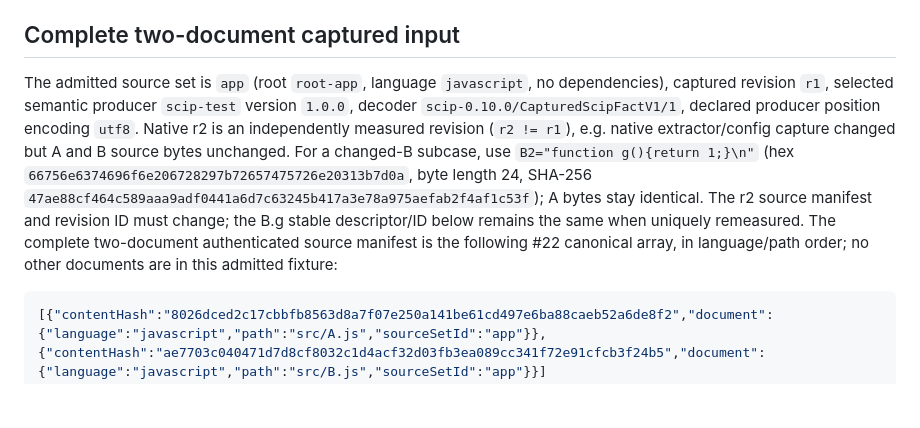
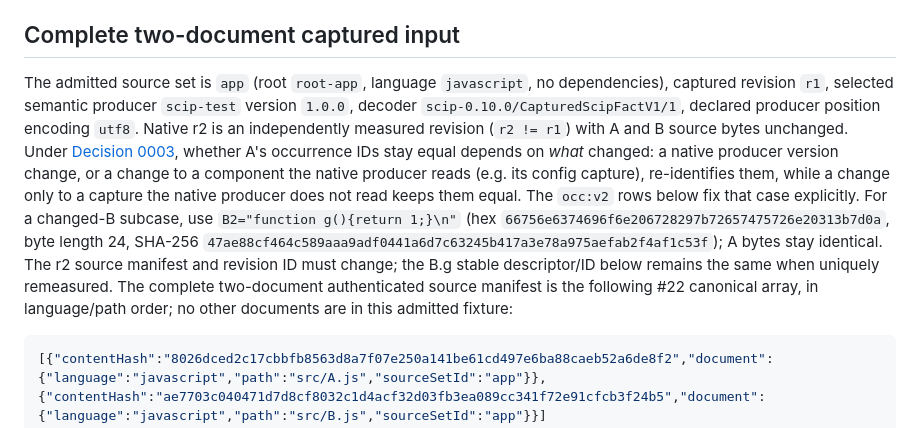
Before and after one commit to jasoncarreira/baleyg, a Markdown page: docs/semantic-evidence/publication-rejoin-vectors-v1.md, the part around one of its changes. GitHub-like rendering; blank space fills up the shorter version.

````diff
--- a/docs/semantic-evidence/publication-rejoin-vectors-v1.md
+++ b/docs/semantic-evidence/publication-rejoin-vectors-v1.md
@@ -4,7 +4,7 @@
 
 ## Complete two-document captured input
 
-The admitted source set is `app` (root `root-app`, language `javascript`, no dependencies), captured revision `r1`, selected semantic producer `scip-test` version `1.0.0`, decoder `scip-0.10.0/CapturedScipFactV1/1`, declared producer position encoding `utf8`. Native r2 is an independently measured revision (`r2 != r1`), e.g. native extractor/config capture changed but A and B source bytes unchanged. For a changed-B subcase, use `B2="function g(){return 1;}\n"` (hex `66756e6374696f6e206728297b72657475726e20313b7d0a`, byte length 24, SHA-256 `47ae88cf464c589aaa9adf0441a6d7c63245b417a3e78a975aefab2f4af1c53f`); A bytes stay identical. The r2 source manifest and revision ID must change; the B.g stable descriptor/ID below remains the same when uniquely remeasured. The complete two-document authenticated source manifest is the following #22 canonical array, in language/path order; no other documents are in this admitted fixture:
+The admitted source set is `app` (root `root-app`, language `javascript`, no dependencies), captured revision `r1`, selected semantic producer `scip-test` version `1.0.0`, decoder `scip-0.10.0/CapturedScipFactV1/1`, declared producer position encoding `utf8`. Native r2 is an independently measured revision (`r2 != r1`) with A and B source bytes unchanged. Under [Decision 0003](decisions/0003-per-document-occurrence-ids.md), whether A's occurrence IDs stay equal depends on *what* changed: a native producer version change, or a change to a component the native producer reads (e.g. its config capture), re-identifies them, while a change only to a capture the native producer does not read keeps them equal. The `occ:v2` rows below fix that case explicitly. For a changed-B subcase, use `B2="function g(){return 1;}\n"` (hex `66756e6374696f6e206728297b72657475726e20313b7d0a`, byte length 24, SHA-256 `47ae88cf464c589aaa9adf0441a6d7c63245b417a3e78a975aefab2f4af1c53f`); A bytes stay identical. The r2 source manifest and revision ID must change; the B.g stable descriptor/ID below remains the same when uniquely remeasured. The complete two-document authenticated source manifest is the following #22 canonical array, in language/path order; no other documents are in this admitted fixture:
 
 ```json
 [{"contentHash":"8026dced2c17cbbfb8563d8a7f07e250a141be61cd497e6ba88caeb52a6de8f2","document":{"language":"javascript","path":"src/A.js","sourceSetId":"app"}},{"contentHash":"ae7703c040471d7d8cf8032c1d4acf32d03fb3ea089cc341f72e91cfcb3f24b5","document":{"language":"javascript","path":"src/B.js","sourceSetId":"app"}}]
````
Also changed, not shown: other parts of docs/semantic-evidence/publication-rejoin-vectors-v1.md (+13 -9 lines), docs/semantic-evidence/contract-v1.md (+1 -1 lines), 1 other file.
